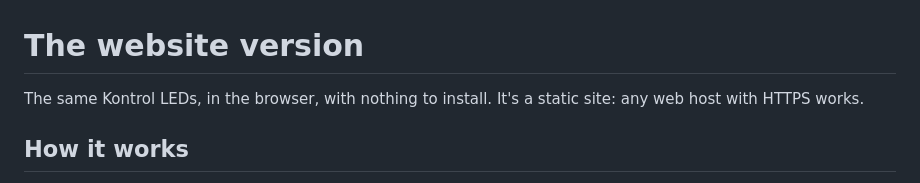
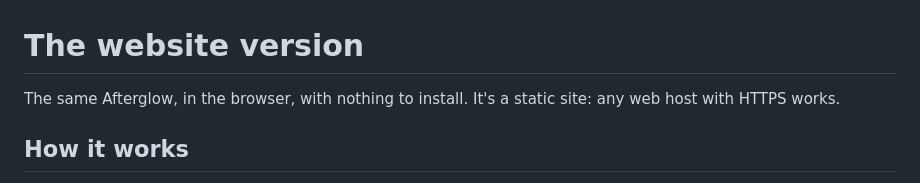
Before and after one commit to eliasehmann/afterglow-komplete-kontrol, a Markdown page: docs/website.md, the part around the change. Drawn GitHub-style.

```diff
--- a/docs/website.md
+++ b/docs/website.md
@@ -1,6 +1,6 @@
 # The website version
 
-The same Kontrol LEDs, in the browser, with nothing to install. It's a static
+The same Afterglow, in the browser, with nothing to install. It's a static
 site: any web host with HTTPS works.
 
 ## How it works
```
Also changed, not shown: CHANGELOG.md (+2 -0 lines), README.md (+39 -10 lines), docs/screenshot.png, 12 other files.
